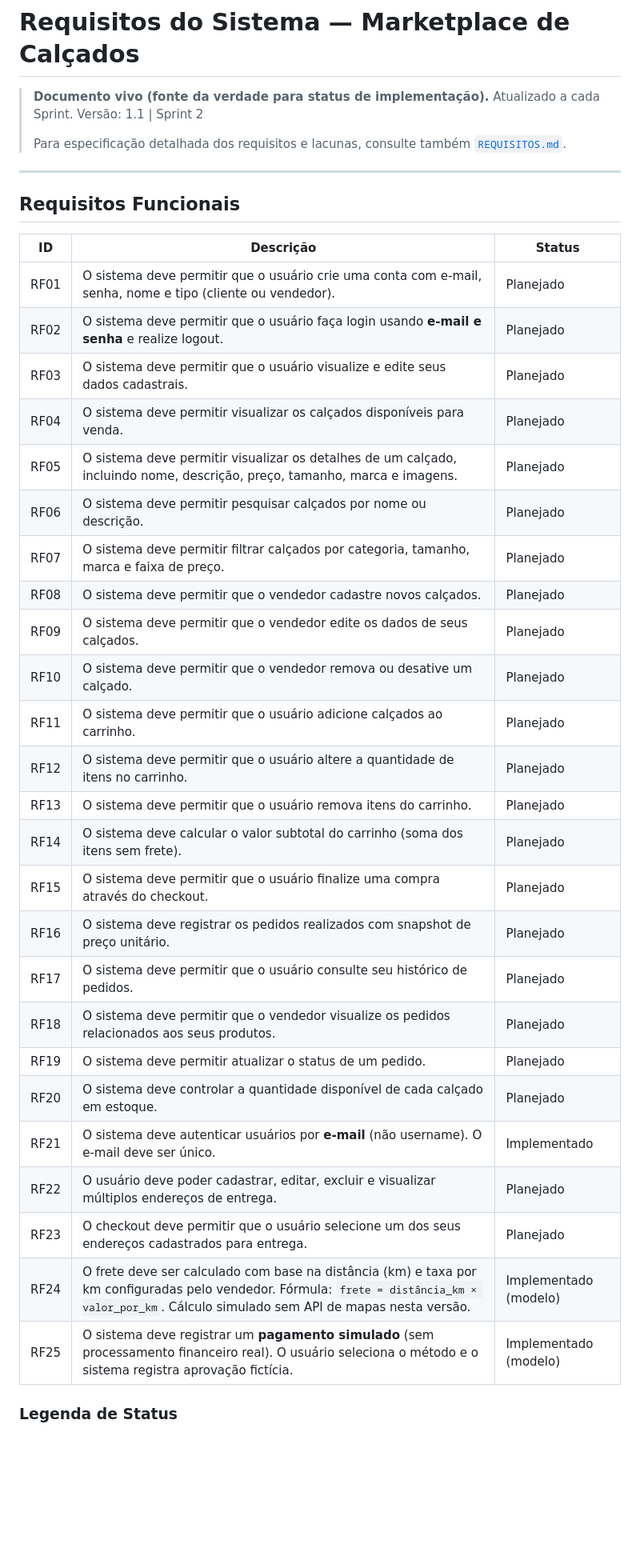
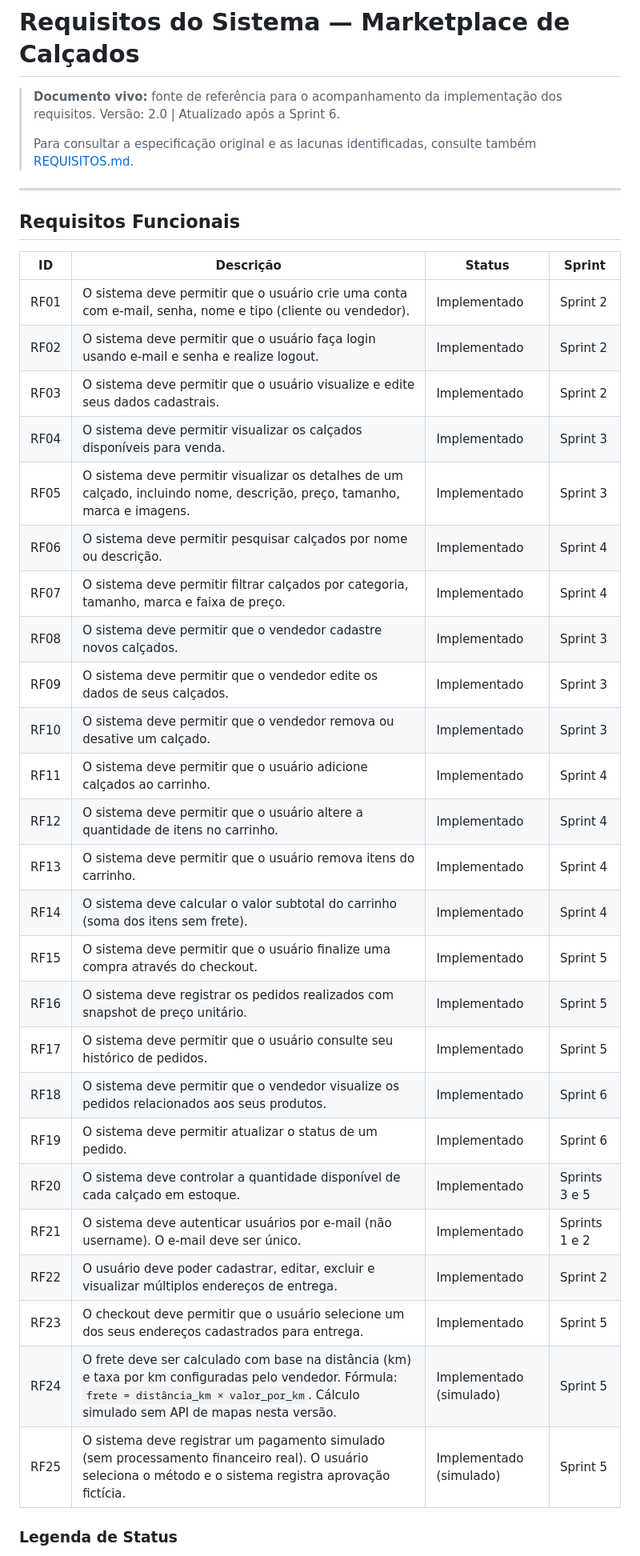
Before and after one commit to FABIOARGEL/marketplace-calcados, a Markdown page: docs/requirements.md, the part around one of its changes. Shown at 80% size. Rendered like a GitHub page; blank space fills up the shorter version.

Commit message:
docs: atualiza requisitos e checklist de implantação

```diff
--- a/docs/requirements.md
+++ b/docs/requirements.md
@@ -1,40 +1,40 @@
 # Requisitos do Sistema — Marketplace de Calçados
 
-> **Documento vivo (fonte da verdade para status de implementação).** Atualizado a cada Sprint.
-> Versão: 1.1 | Sprint 2
+> **Documento vivo:** fonte de referência para o acompanhamento da implementação dos requisitos.
+> Versão: 2.0 | Atualizado após a Sprint 6.
 >
-> Para especificação detalhada dos requisitos e lacunas, consulte também [`REQUISITOS.md`](REQUISITOS.md).
+> Para consultar a especificação original e as lacunas identificadas, consulte também [REQUISITOS.md](REQUISITOS.md).
 
 ---
 
 ## Requisitos Funcionais
 
-| ID    | Descrição | Status |
-|-------|-----------|--------|
-| RF01  | O sistema deve permitir que o usuário crie uma conta com e-mail, senha, nome e tipo (cliente ou vendedor). | Planejado |
-| RF02  | O sistema deve permitir que o usuário faça login usando **e-mail e senha** e realize logout. | Planejado |
-| RF03  | O sistema deve permitir que o usuário visualize e edite seus dados cadastrais. | Planejado |
-| RF04  | O sistema deve permitir visualizar os calçados disponíveis para venda. | Planejado |
-| RF05  | O sistema deve permitir visualizar os detalhes de um calçado, incluindo nome, descrição, preço, tamanho, marca e imagens. | Planejado |
-| RF06  | O sistema deve permitir pesquisar calçados por nome ou descrição. | Planejado |
-| RF07  | O sistema deve permitir filtrar calçados por categoria, tamanho, marca e faixa de preço. | Planejado |
-| RF08  | O sistema deve permitir que o vendedor cadastre novos calçados. | Planejado |
-| RF09  | O sistema deve permitir que o vendedor edite os dados de seus calçados. | Planejado |
-| RF10  | O sistema deve permitir que o vendedor remova ou desative um calçado. | Planejado |
-| RF11  | O sistema deve permitir que o usuário adicione calçados ao carrinho. | Planejado |
-| RF12  | O sistema deve permitir que o usuário altere a quantidade de itens no carrinho. | Planejado |
-| RF13  | O sistema deve permitir que o usuário remova itens do carrinho. | Planejado |
-| RF14  | O sistema deve calcular o valor subtotal do carrinho (soma dos itens sem frete). | Planejado |
-| RF15  | O sistema deve permitir que o usuário finalize uma compra através do checkout. | Planejado |
-| RF16  | O sistema deve registrar os pedidos realizados com snapshot de preço unitário. | Planejado |
-| RF17  | O sistema deve permitir que o usuário consulte seu histórico de pedidos. | Planejado |
-| RF18  | O sistema deve permitir que o vendedor visualize os pedidos relacionados aos seus produtos. | Planejado |
-| RF19  | O sistema deve permitir atualizar o status de um pedido. | Planejado |
-| RF20  | O sistema deve controlar a quantidade disponível de cada calçado em estoque. | Planejado |
-| RF21  | O sistema deve autenticar usuários por **e-mail** (não username). O e-mail deve ser único. | Implementado |
-| RF22  | O usuário deve poder cadastrar, editar, excluir e visualizar múltiplos endereços de entrega. | Planejado |
-| RF23  | O checkout deve permitir que o usuário selecione um dos seus endereços cadastrados para entrega. | Planejado |
-| RF24  | O frete deve ser calculado com base na distância (km) e taxa por km configuradas pelo vendedor. Fórmula: `frete = distância_km × valor_por_km`. Cálculo simulado sem API de mapas nesta versão. | Implementado (modelo) |
-| RF25  | O sistema deve registrar um **pagamento simulado** (sem processamento financeiro real). O usuário seleciona o método e o sistema registra aprovação fictícia. | Implementado (modelo) |
+| ID | Descrição | Status | Sprint |
+|---|---|---|---|
+| RF01 | O sistema deve permitir que o usuário crie uma conta com e-mail, senha, nome e tipo (cliente ou vendedor). | Implementado | Sprint 2 |
+| RF02 | O sistema deve permitir que o usuário faça login usando e-mail e senha e realize logout. | Implementado | Sprint 2 |
+| RF03 | O sistema deve permitir que o usuário visualize e edite seus dados cadastrais. | Implementado | Sprint 2 |
+| RF04 | O sistema deve permitir visualizar os calçados disponíveis para venda. | Implementado | Sprint 3 |
+| RF05 | O sistema deve permitir visualizar os detalhes de um calçado, incluindo nome, descrição, preço, tamanho, marca e imagens. | Implementado | Sprint 3 |
+| RF06 | O sistema deve permitir pesquisar calçados por nome ou descrição. | Implementado | Sprint 4 |
+| RF07 | O sistema deve permitir filtrar calçados por categoria, tamanho, marca e faixa de preço. | Implementado | Sprint 4 |
+| RF08 | O sistema deve permitir que o vendedor cadastre novos calçados. | Implementado | Sprint 3 |
+| RF09 | O sistema deve permitir que o vendedor edite os dados de seus calçados. | Implementado | Sprint 3 |
+| RF10 | O sistema deve permitir que o vendedor remova ou desative um calçado. | Implementado | Sprint 3 |
+| RF11 | O sistema deve permitir que o usuário adicione calçados ao carrinho. | Implementado | Sprint 4 |
+| RF12 | O sistema deve permitir que o usuário altere a quantidade de itens no carrinho. | Implementado | Sprint 4 |
+| RF13 | O sistema deve permitir que o usuário remova itens do carrinho. | Implementado | Sprint 4 |
+| RF14 | O sistema deve calcular o valor subtotal do carrinho (soma dos itens sem frete). | Implementado | Sprint 4 |
+| RF15 | O sistema deve permitir que o usuário finalize uma compra através do checkout. | Implementado | Sprint 5 |
+| RF16 | O sistema deve registrar os pedidos realizados com snapshot de preço unitário. | Implementado | Sprint 5 |
+| RF17 | O sistema deve permitir que o usuário consulte seu histórico de pedidos. | Implementado | Sprint 5 |
+| RF18 | O sistema deve permitir que o vendedor visualize os pedidos relacionados aos seus produtos. | Implementado | Sprint 6 |
+| RF19 | O sistema deve permitir atualizar o status de um pedido. | Implementado | Sprint 6 |
+| RF20 | O sistema deve controlar a quantidade disponível de cada calçado em estoque. | Implementado | Sprints 3 e 5 |
+| RF21 | O sistema deve autenticar usuários por e-mail (não username). O e-mail deve ser único. | Implementado | Sprints 1 e 2 |
+| RF22 | O usuário deve poder cadastrar, editar, excluir e visualizar múltiplos endereços de entrega. | Implementado | Sprint 2 |
+| RF23 | O checkout deve permitir que o usuário selecione um dos seus endereços cadastrados para entrega. | Implementado | Sprint 5 |
+| RF24 | O frete deve ser calculado com base na distância (km) e taxa por km configuradas pelo vendedor. Fórmula: `frete = distância_km × valor_por_km`. Cálculo simulado sem API de mapas nesta versão. | Implementado (simulado) | Sprint 5 |
+| RF25 | O sistema deve registrar um pagamento simulado (sem processamento financeiro real). O usuário seleciona o método e o sistema registra aprovação fictícia. | Implementado (simulado) | Sprint 5 |
 
 ### Legenda de Status
```
Also changed, not shown: other parts of docs/requirements.md (+35 -20 lines), docs/deploy-checklist.md (added, +172 -0 lines).
